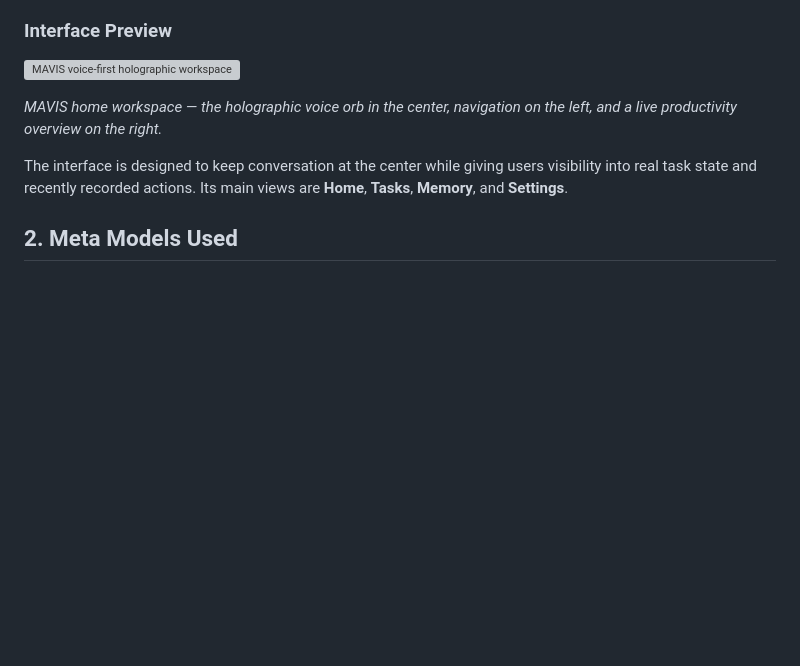
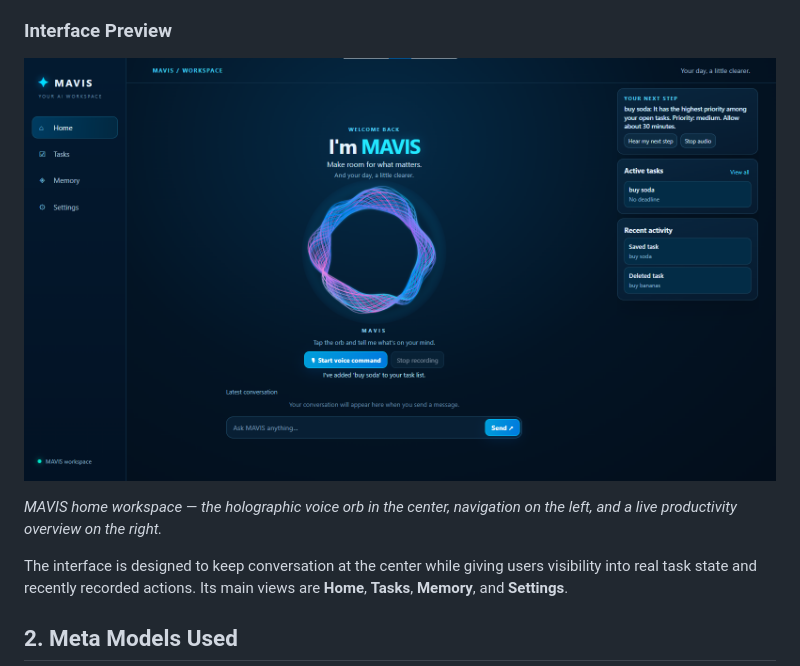
Before and after one commit to Ephyni/mavis-ai, a Markdown page: README.md, the part around the change. Rendered like a GitHub page; pictures changed too: docs/images/MAVIS_Interface.png (added); blank space fills up the shorter version; grey boxes are pictures that could not be loaded.

Commit message:
Use high-resolution MAVIS interface screenshot

```diff
--- a/README.md
+++ b/README.md
@@ -28,7 +28,7 @@ MAVIS combines **Meta Muse Spark 1.3** for conversational reasoning and task int
 
 ### Interface Preview
 
-![MAVIS voice-first holographic workspace with navigation, a reactive orb, active tasks, and recent activity](docs/images/MAVIS_Interface.webp)
+![MAVIS voice-first holographic workspace with navigation, a reactive orb, active tasks, and recent activity](docs/images/MAVIS_Interface.png)
 
 *MAVIS home workspace — the holographic voice orb in the center, navigation on the left, and a live productivity overview on the right.*
 
```
